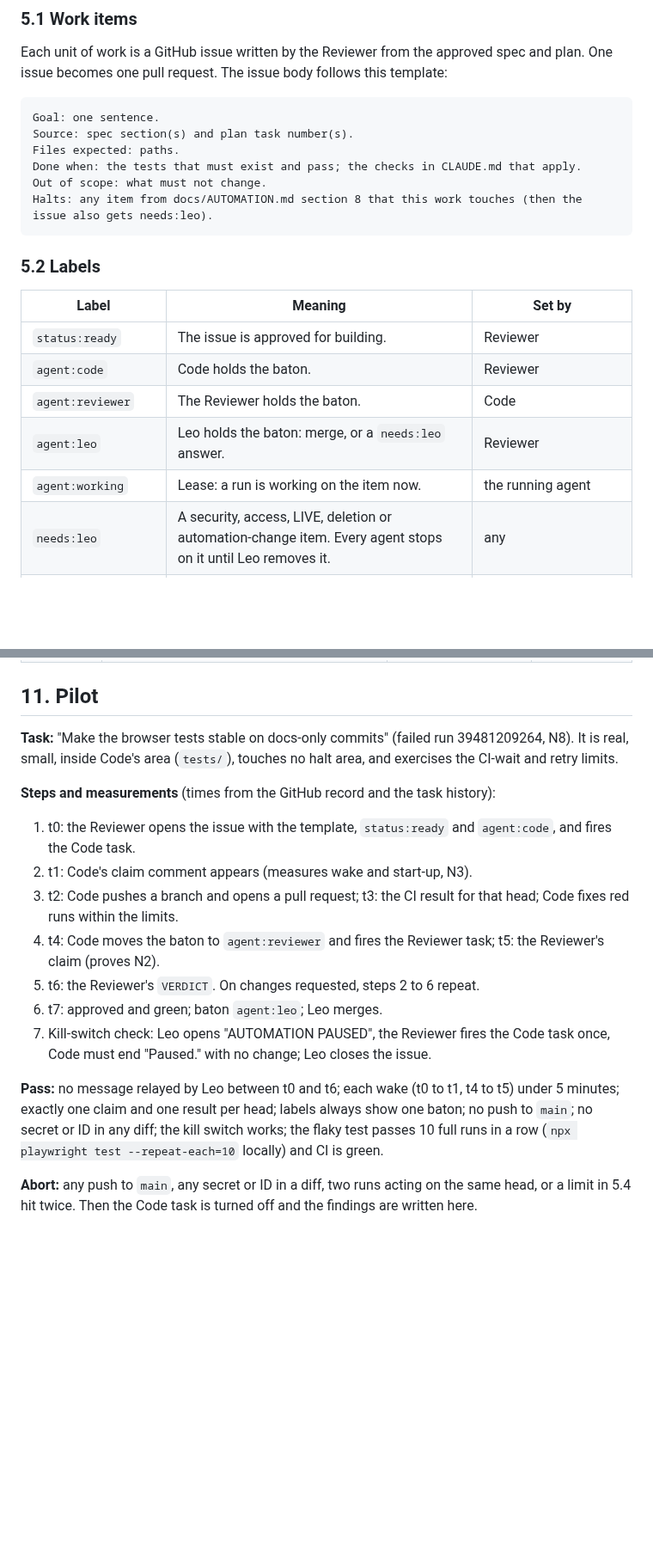
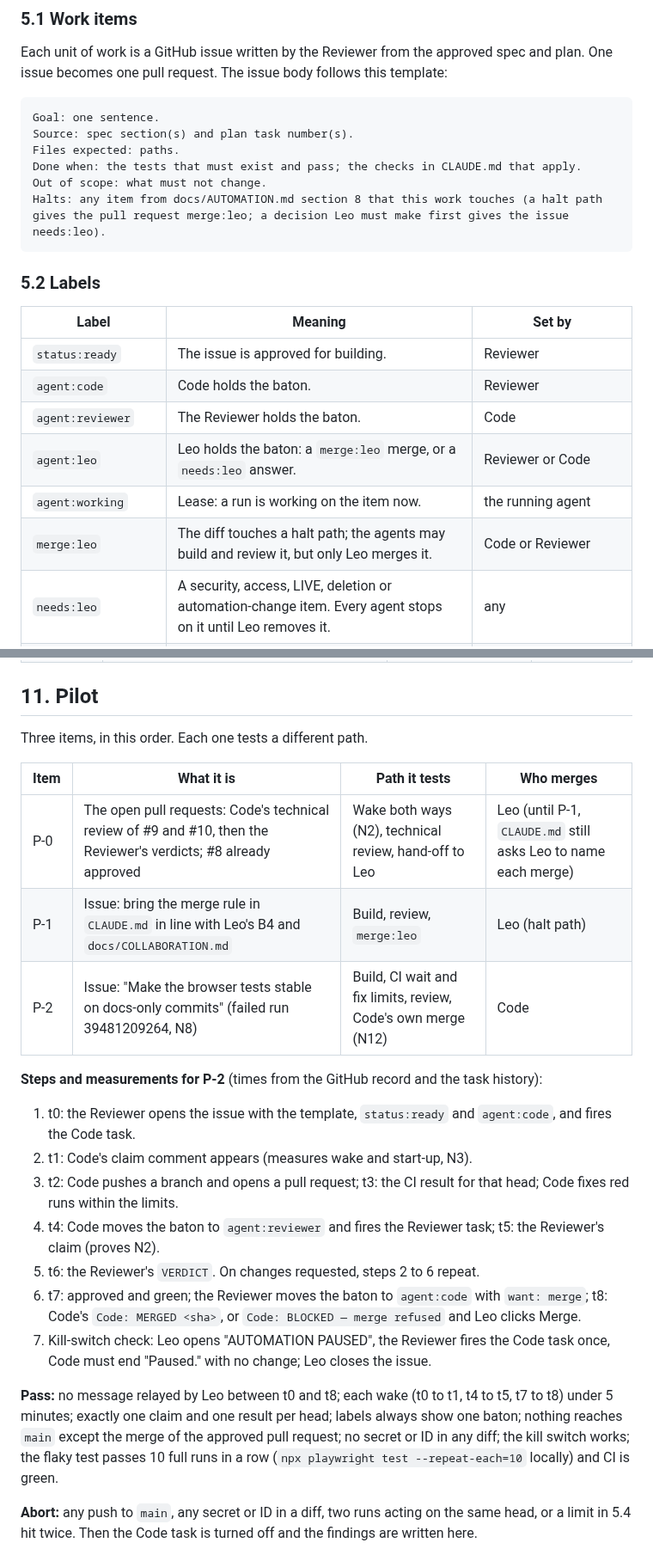
Before and after one commit to lheiiyy/TLMI-AI, a Markdown page: docs/AUTOMATION.md, 2 parts joined by grey strips. Shown at 86% size. GitHub-like rendering; blank space fills up the shorter version.

````diff
--- a/docs/AUTOMATION.md
+++ b/docs/AUTOMATION.md
@@ -148,7 +160,7 @@ Source: spec section(s) and plan task number(s).
 Files expected: paths.
 Done when: the tests that must exist and pass; the checks in CLAUDE.md that apply.
 Out of scope: what must not change.
-Halts: any item from docs/AUTOMATION.md section 8 that this work touches (then the issue also gets needs:leo).
+Halts: any item from docs/AUTOMATION.md section 8 that this work touches (a halt path gives the pull request merge:leo; a decision Leo must make first gives the issue needs:leo).
 ```
 
 ### 5.2 Labels
@@ -158,8 +170,9 @@ Halts: any item from docs/AUTOMATION.md section 8 that this work touches (then t
 | `status:ready` | The issue is approved for building. | Reviewer |
 | `agent:code` | Code holds the baton. | Reviewer |
 | `agent:reviewer` | The Reviewer holds the baton. | Code |
-| `agent:leo` | Leo holds the baton: merge, or a `needs:leo` answer. | Reviewer |
+| `agent:leo` | Leo holds the baton: a `merge:leo` merge, or a `needs:leo` answer. | Reviewer or Code |
 | `agent:working` | Lease: a run is working on the item now. | the running agent |
+| `merge:leo` | The diff touches a halt path; the agents may build and review it, but only Leo merges it. | Code or Reviewer |
 | `needs:leo` | A security, access, LIVE, deletion or automation-change item. Every agent stops on it until Leo removes it. | any |
 | `status:blocked` | A cap was hit or a rule is missing. A comment says why. | any |
 | `automation:paused` | Kill switch, on one issue titled "AUTOMATION PAUSED". While that issue is open, every run exits at once. | Leo (or an agent that finds an emergency) |
@@ -286,19 +301,25 @@ So no exact 5-minute loop is available, and none is needed: a hand-off reaches t
 
 ## 11. Pilot
 
-**Task:** "Make the browser tests stable on docs-only commits" (failed run 39481209264, N8). It is real, small, inside Code's area (`tests/`), touches no halt area, and exercises the CI-wait and retry limits.
+Three items, in this order. Each one tests a different path.
 
-**Steps and measurements** (times from the GitHub record and the task history):
+| Item | What it is | Path it tests | Who merges |
+| --- | --- | --- | --- |
+| P-0 | The open pull requests: Code's technical review of #9 and #10, then the Reviewer's verdicts; #8 already approved | Wake both ways (N2), technical review, hand-off to Leo | Leo (until P-1, `CLAUDE.md` still asks Leo to name each merge) |
+| P-1 | Issue: bring the merge rule in `CLAUDE.md` in line with Leo's B4 and `docs/COLLABORATION.md` | Build, review, `merge:leo` | Leo (halt path) |
+| P-2 | Issue: "Make the browser tests stable on docs-only commits" (failed run 39481209264, N8) | Build, CI wait and fix limits, review, Code's own merge (N12) | Code |
+
+**Steps and measurements for P-2** (times from the GitHub record and the task history):
 
 1. t0: the Reviewer opens the issue with the template, `status:ready` and `agent:code`, and fires the Code task.
 2. t1: Code's claim comment appears (measures wake and start-up, N3).
 3. t2: Code pushes a branch and opens a pull request; t3: the CI result for that head; Code fixes red runs within the limits.
 4. t4: Code moves the baton to `agent:reviewer` and fires the Reviewer task; t5: the Reviewer's claim (proves N2).
 5. t6: the Reviewer's `VERDICT`. On changes requested, steps 2 to 6 repeat.
-6. t7: approved and green; baton `agent:leo`; Leo merges.
+6. t7: approved and green; the Reviewer moves the baton to `agent:code` with `want: merge`; t8: Code's `Code: MERGED <sha>`, or `Code: BLOCKED — merge refused` and Leo clicks Merge.
 7. Kill-switch check: Leo opens "AUTOMATION PAUSED", the Reviewer fires the Code task once, Code must end "Paused." with no change; Leo closes the issue.
 
-**Pass:** no message relayed by Leo between t0 and t6; each wake (t0 to t1, t4 to t5) under 5 minutes; exactly one claim and one result per head; labels always show one baton; no push to `main`; no secret or ID in any diff; the kill switch works; the flaky test passes 10 full runs in a row (`npx playwright test --repeat-each=10` locally) and CI is green.
+**Pass:** no message relayed by Leo between t0 and t8; each wake (t0 to t1, t4 to t5, t7 to t8) under 5 minutes; exactly one claim and one result per head; labels always show one baton; nothing reaches `main` except the merge of the approved pull request; no secret or ID in any diff; the kill switch works; the flaky test passes 10 full runs in a row (`npx playwright test --repeat-each=10` locally) and CI is green.
 
 **Abort:** any push to `main`, any secret or ID in a diff, two runs acting on the same head, or a limit in 5.4 hit twice. Then the Code task is turned off and the findings are written here.
 
````
Also changed, not shown: other parts of docs/AUTOMATION.md (+31 -17 lines), docs/automation/code-task-prompt.md (added, +44 -0 lines), docs/automation/reviewer-task-prompt.md (added, +42 -0 lines).
